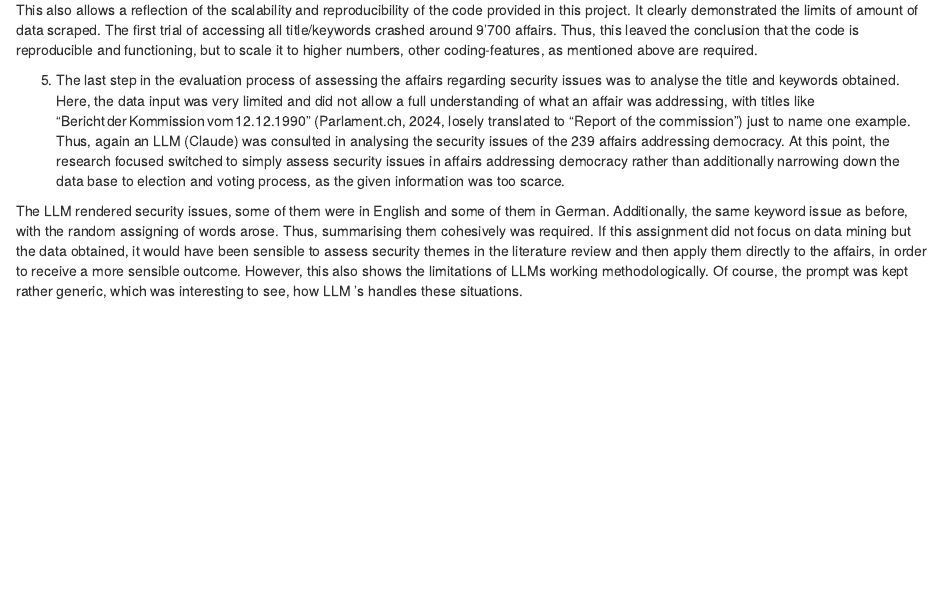
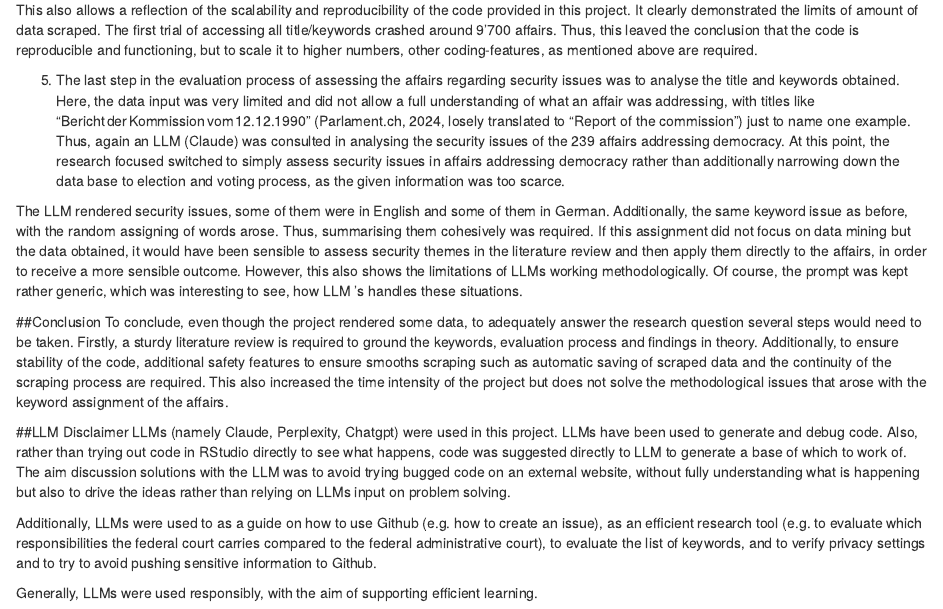
Before and after one commit to stephanielindegger-create/Data-Mining-FS-2026, an R Markdown document (Report.Rmd): the page in a window 1100 px wide, from 1900 px down. Rendered offline with R 4.5, knitr and Pandoc, with nearby package versions.

Commit message:
Adding Conclusion and LLM Disclaimer

```diff
--- a/Report.Rmd
+++ b/Report.Rmd
@@ -72,3 +72,13 @@ This also allows a reflection of the scalability and reproducibility of the code
 5. The last step in the evaluation process of assessing the affairs regarding security issues was to analyse the title and keywords obtained. Here, the data input was very limited and did not allow a full understanding of what an affair was addressing, with titles like \“Bericht der Kommission vom 12.12.1990” (Parlament.ch, 2024, losely translated to “Report of the commission”) just to name one example. Thus, again an LLM (Claude) was consulted in analysing the security issues of the 239 affairs addressing democracy. At this point, the research focused switched to simply assess security issues in affairs addressing democracy rather than additionally narrowing down the data base to election and voting process, as the given information was too scarce.
 
 The LLM rendered security issues, some of them were in English and some of them in German. Additionally, the same keyword issue as before, with the random assigning of words arose. Thus, summarising them cohesively was required. If this assignment did not focus on data mining but the data obtained, it would have been sensible to assess security themes in the literature review and then apply them directly to the affairs, in order to receive a more sensible outcome. However, this also shows the limitations of LLMs working methodologically. Of course, the prompt was kept rather generic, which was interesting to see, how LLM ‘s handles these situations.
+
+##Conclusion
+To conclude, even though the project rendered some data, to adequately answer the research question several steps would need to be taken. Firstly, a sturdy literature review is required to ground the keywords, evaluation process and findings in theory. Additionally, to ensure stability of the code, additional safety features to ensure smooths scraping such as automatic saving of scraped data and the continuity of the scraping process are required. This also increased the time intensity of the project but does not solve the methodological issues that arose with the keyword assignment of the affairs.
+
+##LLM Disclaimer
+LLMs (namely Claude, Perplexity, Chatgpt) were used in this project. LLMs have been used to generate and debug code. Also, rather than trying out code in RStudio directly to see what happens, code was suggested directly to LLM to generate a base of which to work of. The aim discussion solutions with the LLM was to avoid trying bugged code on an external website, without fully understanding what is happening but also to drive the ideas rather than relying on LLMs input on problem solving.
+
+Additionally, LLMs were used to as a guide on how to use Github (e.g. how to create an issue), as an efficient research tool (e.g. to evaluate which responsibilities the federal court carries compared to the federal administrative court), to evaluate the list of keywords, and to verify privacy settings and to try to avoid pushing sensitive information to Github.
+
+Generally, LLMs were used responsibly, with the aim of supporting efficient learning.
```
